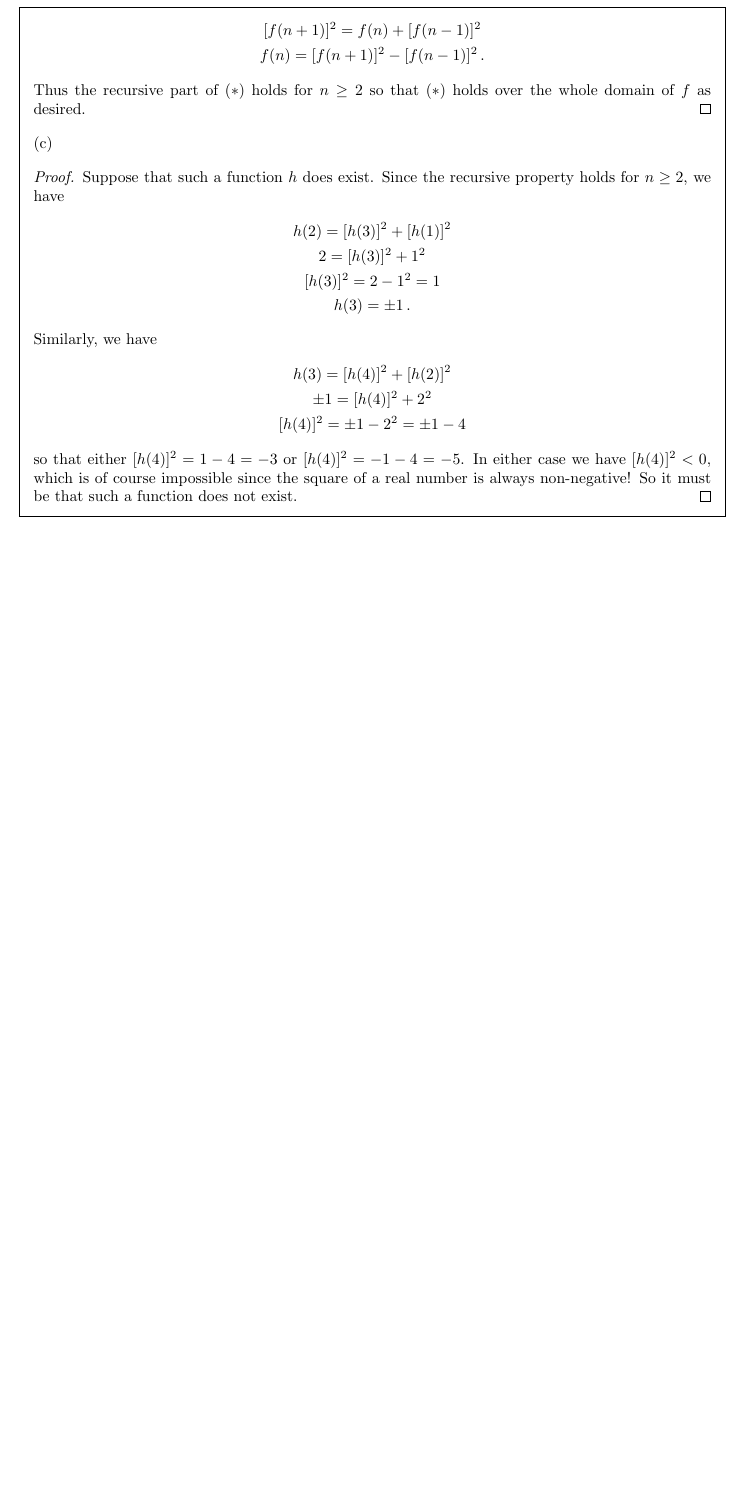
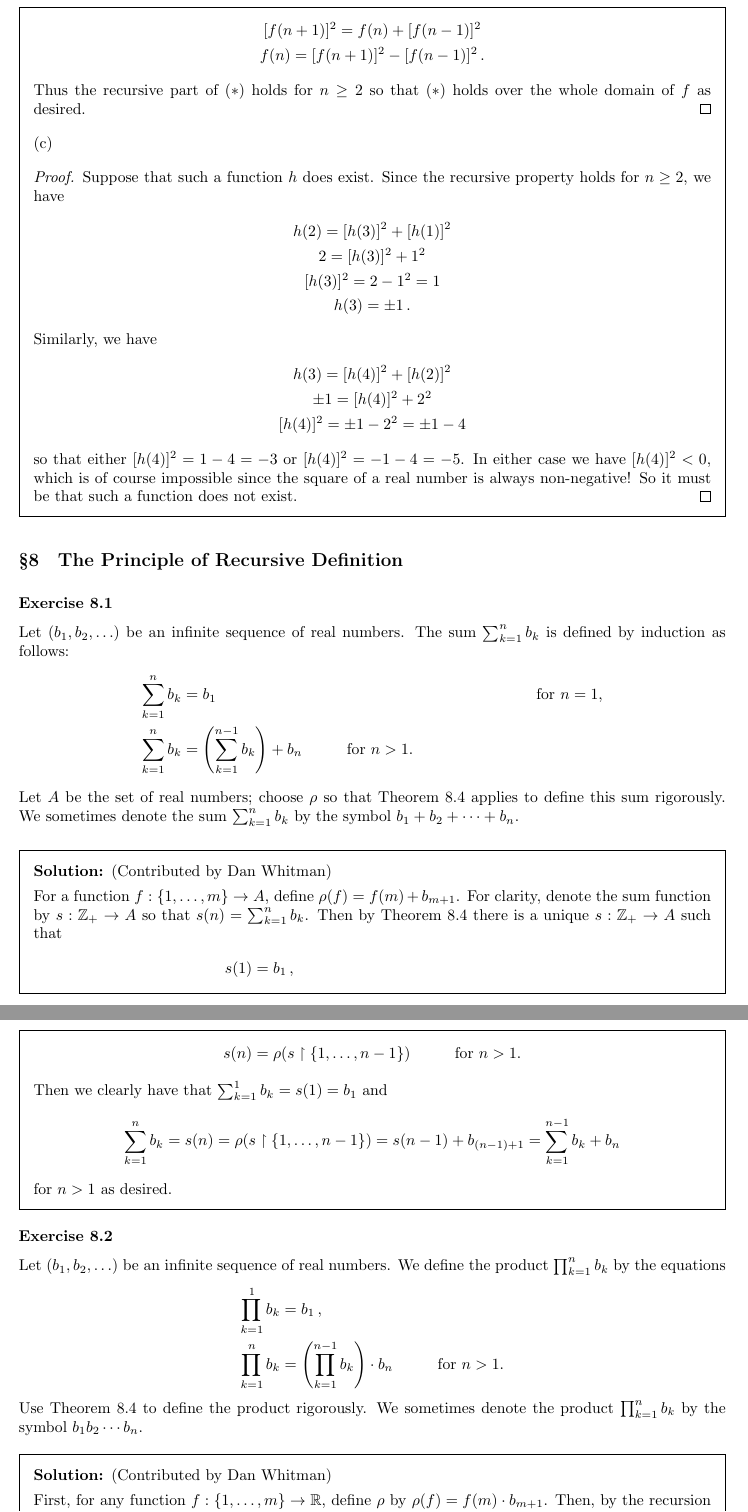
Before and after one commit to kyp44/Topology, a LaTeX problem sheet (solutions.tex, which reads macros.tex, sections/sec_08.tex): part of page 58 of 58 before the commit and two parts of pages 58 and 59 of 60 after it, the two joined at a grey line, cut so that both start at the same text, the shorter picture padded with empty space. Compiled offline with pdfLaTeX.

Commit message:
-Started section 8 exercises and finished 8.1 through 8.3

```diff
--- a/macros.tex
+++ b/macros.tex
@@ -66,6 +66,7 @@
 \def\sps{\supset}
 \def\pss{\subsetneq}
 \def\prece{\preccurlyeq}
+\def\condgap{\hspace{1cm}}
 
 % Implication and reverse implication
 \def\imp{\Rightarrow}
--- /dev/null
+++ b/sections/sec_08.tex
@@ -0,0 +1,58 @@
+\setcounter{subsection}{8-1}
+\subsection{The Principle of Recursive Definition}
+
+% Some macros for this section
+\newcommand\sumf[1]{\sum_{k=1}^{#1} b_k}
+\newcommand\prodf[1]{\prod_{k=1}^{#1} b_k}
+
+\exercise{1}{
+  Let $(b_1,b_2,\ldots)$ be an infinite sequence of real numbers.
+  The sum $\sumf{n}$ is defined by induction as follows:
+  \ali{
+    \sumf{n} &= b_1 & \text{for $n=1$,} \\
+    \sumf{n} &= \parens{\sumf{n-1}} + b_n \condgap \text{for $n > 1$.}
+  }
+  Let $A$ be the set of real numbers; choose $\r$ so that Theorem~8.4 applies to define this sum rigorously.
+  We sometimes denote the sum $\sumf{n}$ by the symbol $b_1 + b_2 + \cdots + b_n$.
+}
+\sol{
+  \dwhitman
+
+  For a function $f: \intsfin{m} \to A$, define $\r(f) = f(m) + b_{m+1}$.
+  For clarity, denote the sum function by $s : \pints \to A$ so that $s(n) = \sumf{n}$.
+  Then by Theorem~8.4 there is a unique $s : \pints \to A$ such that
+  \ali{
+    s(1) &= b_1\,, \\
+    s(n) &= \r(s \rest \intsfin{n-1}) \condgap \text{for $n>1$.}
+  }
+  Then we clearly have that $\sumf{1} = s(1) = b_1$ and
+  \gath{
+    \sumf{n} = s(n) = \r(s \rest \intsfin{n-1}) = s(n-1) + b_{(n-1)+1} = \sumf{n-1} + b_n
+  }
+  for $n>1$ as desired.
+}
+
+\exercise{2}{
+  Let $(b_1, b_2, \ldots)$ be an infinite sequence of real numbers.
+  We define the product $\prodf{n}$ by the equations
+  \ali{
+    \prodf{1} &= b_1 \,, \\
+    \prodf{n} &= \parens{\prodf{n-1}} \cdot b_n \condgap \text{for $n > 1$.}
+  }
+  Use Theorem~8.4 to define the product rigorously.
+  We sometimes denote the product $\prodf{n}$ by the symbol $b_1 b_2 \cdots b_n$.
+}
+\sol{
+  \dwhitman
+
+  First, for any function $f : \intsfin{m} \to \reals$, define $\r$ by $\r(f) = f(m) \cdot b_{m+1}$.
+  Then, by the recursion theorem (Theorem~8.4), there is a unique function $p: \pints \to \reals$ such that
+  \ali{
+    p(1) &= b_1 \,, \\
+    p(n) &= \r(p \rest \intsfin{n-1}) \condgap \text{for $n > 1$.}
+  }
+  Then we define $\prodf{n} = p(n)$ so that we have $\prodf{1} = p(1) = b_1$ and
+  \gath{
+    \prodf{n} = p(n) = \r(p \rest \intsfin{n-1}) = p(n-1) \cdot b_{(n-1)+1} = \parens{\prodf{n-1}} \cdot b_n
+  }
+  for $n>1$ as desired.
```
Also changed, not shown: sections/sec_07.tex (+4 -4 lines), solutions.tex (+1 -0 lines), sections/sec_08.tex (35 more changed lines).
